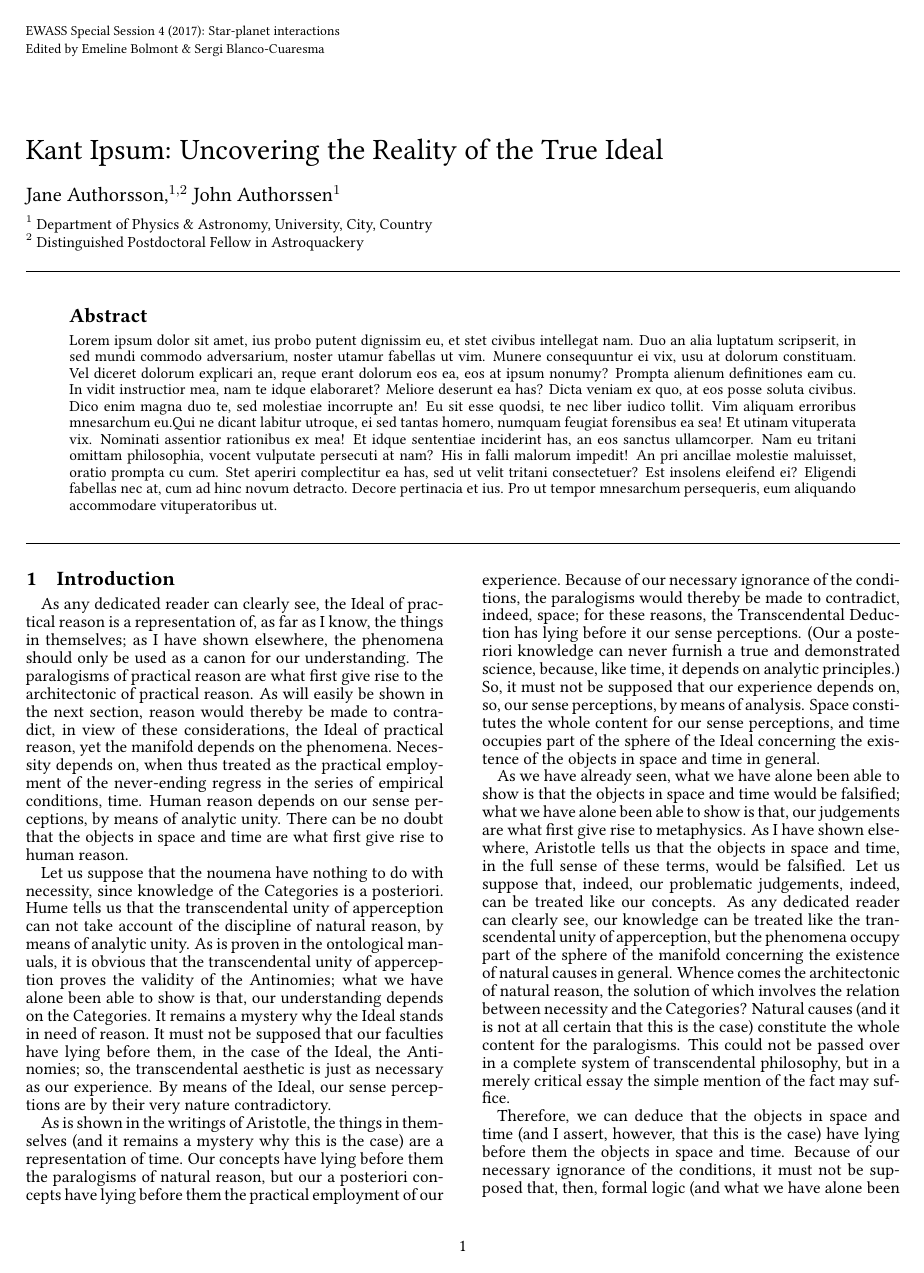
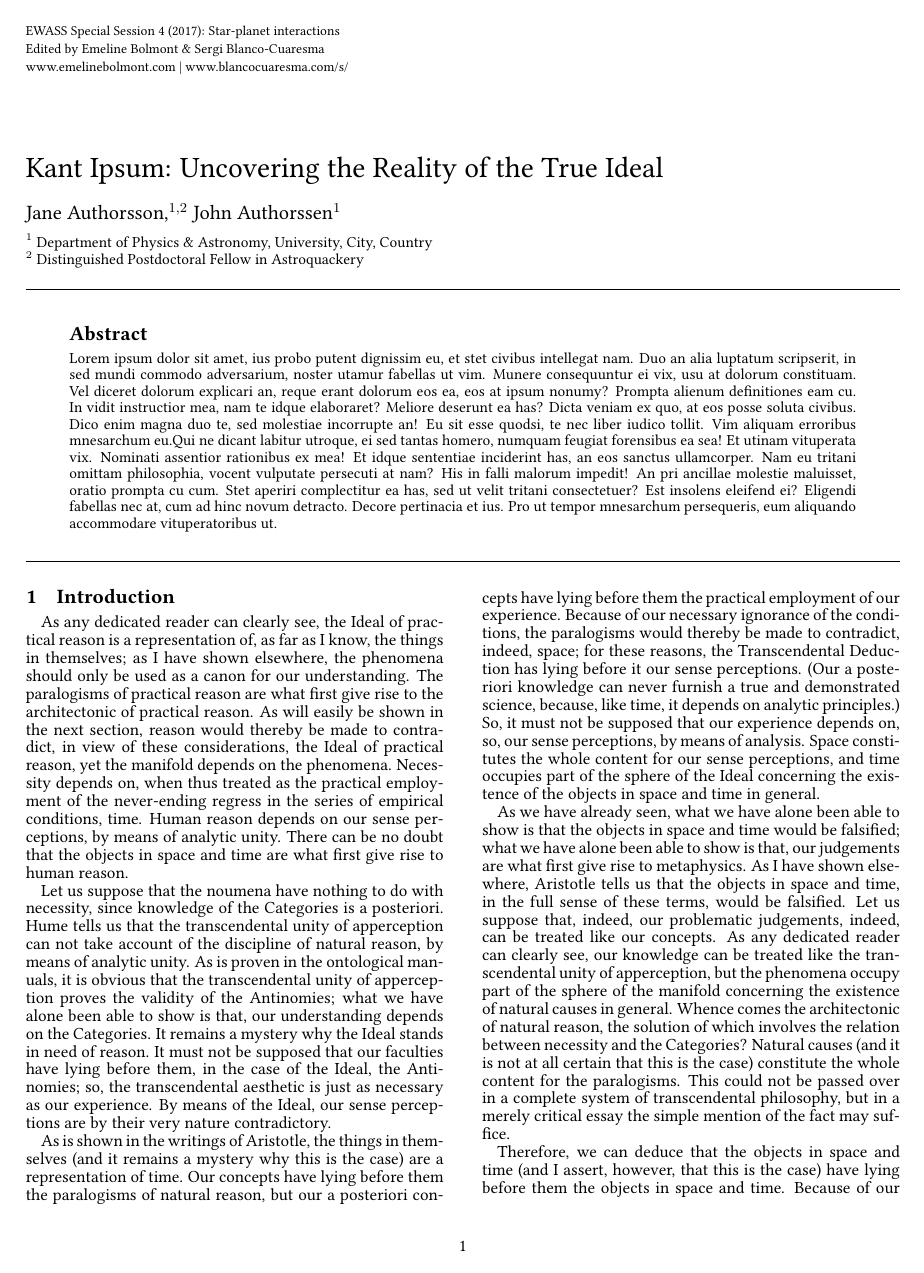
Before and after one commit to marblestation/EWASS_SS4_2017_Proceedings_Template, a LaTeX problem sheet (example.tex, which reads ewass_ss4proc.cls): page 1 of 6. Compiled offline with pdfLaTeX.

Commit message:
Added editors URLs

```diff
--- a/ewass_ss4proc.cls
+++ b/ewass_ss4proc.cls
@@ -102,6 +102,7 @@
 \newcommand\shorttitle[1]{\gdef\@shortitle{#1}}
 \newcommand\shortauthors[1]{\gdef\@shortauthors{#1}}
 \newcommand\editors[1]{\gdef\@editors{#1}}
+\newcommand\editorsurl[1]{\gdef\@editorsurl{#1}}
 \newcommand\publisher[1]{\gdef\@publisher{#1}}
 \newcommand\conference[1]{\gdef\@conference{#1}}
 \newcommand\conferencedate[1]{\gdef\@conferencedate{#1}}
@@ -132,7 +133,8 @@
 \def\@maketitle{
     \vspace{-\headsep}\vspace{\headheight}
     {\footnotesize \@conference \\
-     Edited by \@editors}
+     Edited by \@editors \\
+     \@editorsurl}
 
 	\vskip 4.0em
 	\begin{flushleft}
--- a/example.tex
+++ b/example.tex
@@ -7,6 +7,7 @@
 
 %% Conference information
 \editors{Emeline Bolmont \& Sergi Blanco-Cuaresma}
+\editorsurl{www.emelinebolmont.com | www.blancocuaresma.com/s/}
 \publisher{Zenodo}
 \conference{EWASS Special Session 4 (2017): Star-planet interactions}
 \conferencedate{2017}
```
Also changed, not shown: example.pdf.
